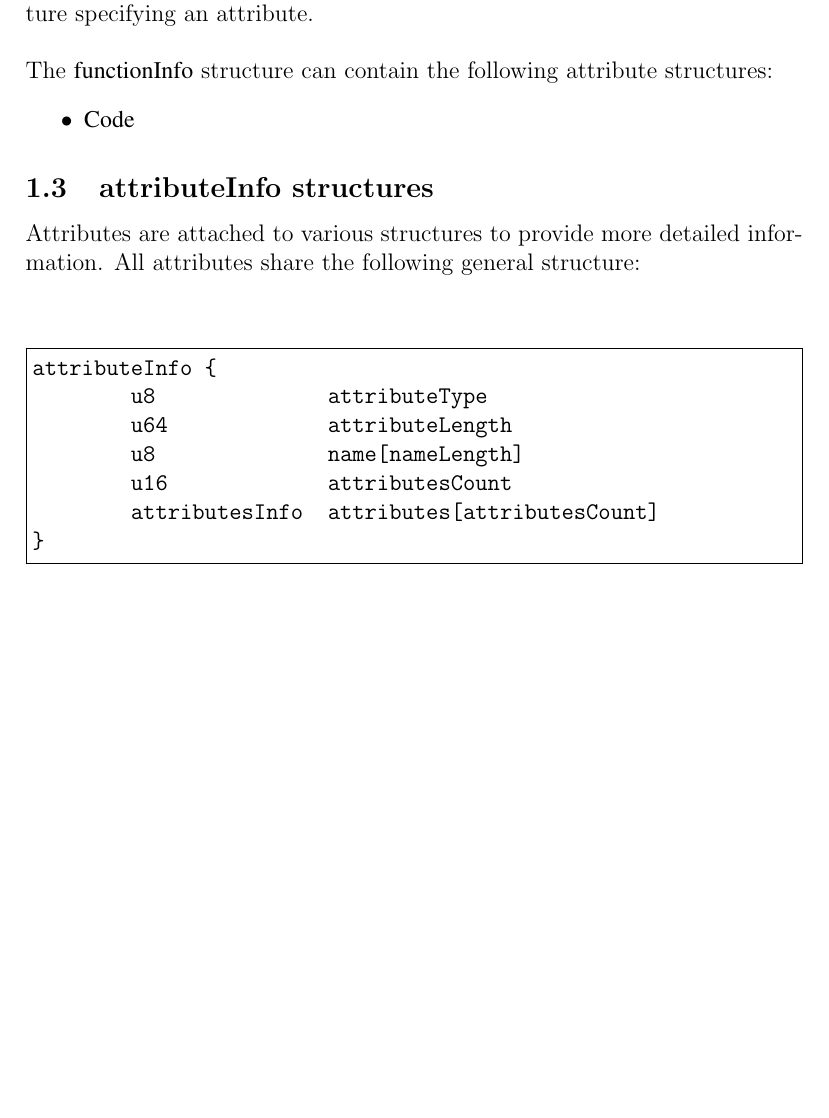
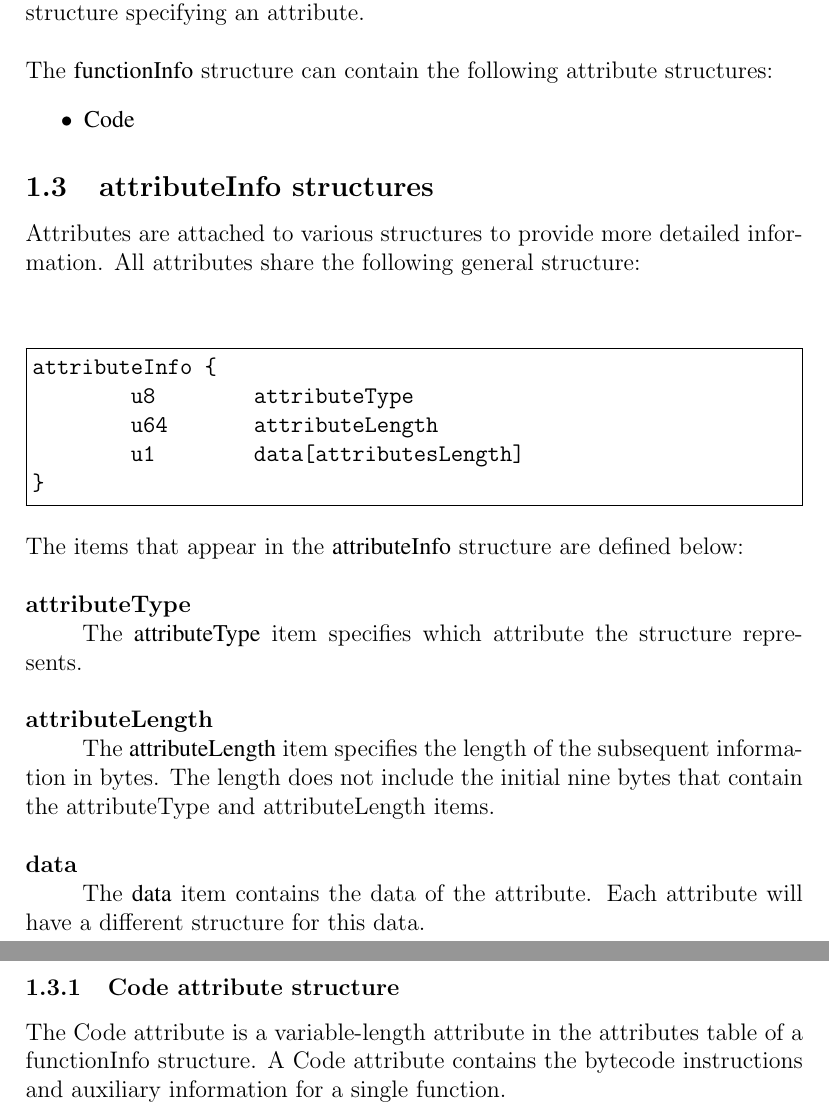
Before and after one commit to alexanderowen/GoToBytecode, a LaTeX document (BytecodeFileFormat.tex): part of page 4 of 4 before the commit and two parts of pages 4 and 5 of 5 after it, the two joined at a grey line, cut so that both start at the same text, the shorter picture padded with empty space. Compiled offline with pdfLaTeX.

Commit message:
FileFormatDoc: defining general attribute structure

```diff
--- a/BytecodeFileFormat.tex
+++ b/BytecodeFileFormat.tex
@@ -15,6 +15,7 @@
 \definecolor{code}{RGB}{220,220,220}
 
 \newcommand*{\formalfont}{\fontfamily{ptm}\selectfont}
+\newcommand\tab[1][1cm]{\hspace*{#1}}
 
 \begin{document}
 	\textbf{Disclaimer} \\ This document is not comprehensive of all Golang features.
@@ -85,13 +86,21 @@ functionInfo {
 			Attributes are attached to various structures to provide more detailed information. All attributes share the following general structure: \\ \\
 			\begin{Verbatim}[frame=single]
 attributeInfo {
-	u8              attributeType
-	u64             attributeLength
-	u8	      name[nameLength]
-	u16	     attributesCount
-	attributesInfo  attributes[attributesCount]
+	u8        attributeType
+	u64       attributeLength
+	u1        data[attributesLength]
 }
 			\end{Verbatim}
+			The items that appear in the {\formalfont attributeInfo} structure are defined below: \\ \\
+			\textbf{attributeType} \\
+				\tab The {\formalfont attributeType} item specifies which attribute the structure represents. \\ \\
+			\textbf{attributeLength} \\
+				\tab The {\formalfont attributeLength} item specifies the length of the subsequent information in bytes. The length does not include the initial nine bytes that contain the attributeType and attributeLength items. \\ \\
+			\textbf{data} \\
+				\tab The {\formalfont data} item contains the data of the attribute. Each attribute will have a different structure for this data. \\ \\
+
+			\subsubsection{Code attribute structure}
+				The Code attribute is a variable-length attribute in the attributes table of a functionInfo structure. A Code attribute contains the bytecode instructions and auxiliary information for a single function.
 
 
 
```
Also changed, not shown: BytecodeFileFormat.pdf, BytecodeFileFormat.tex (20 more changed lines).
